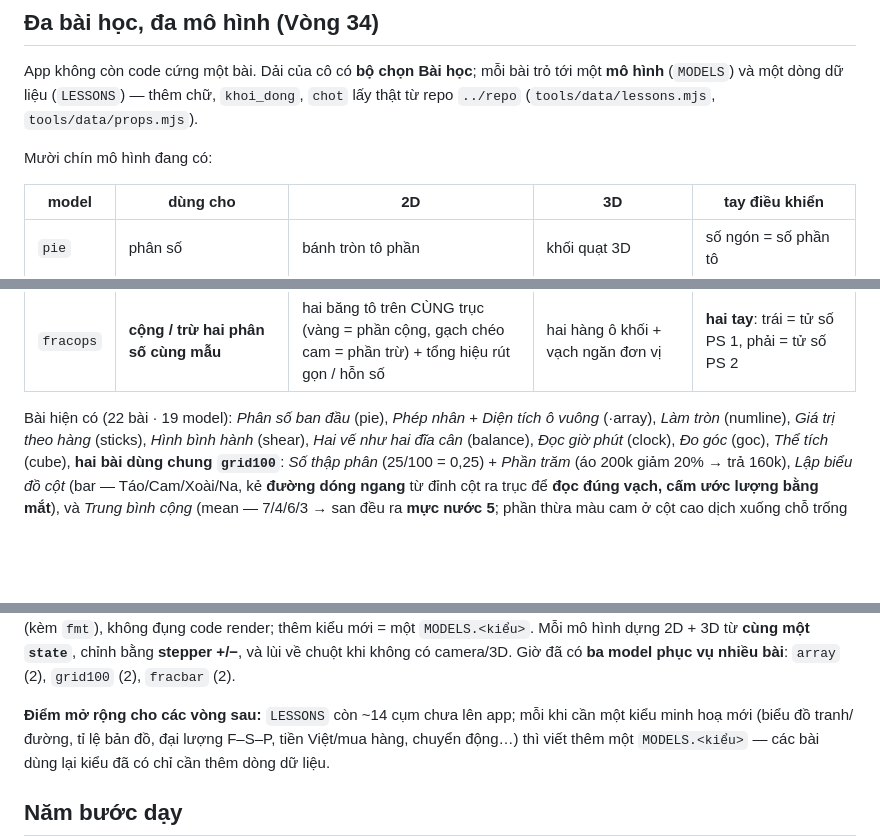
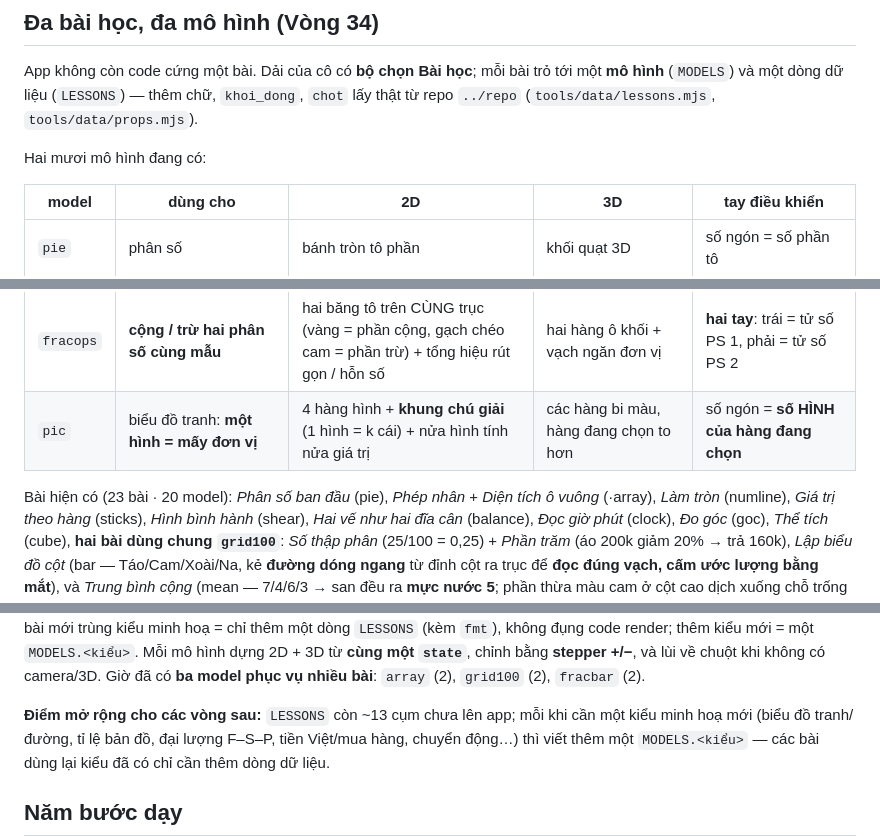
Before and after one commit to HoaTran1127/ar-toan-app, a Markdown page: README.md, 3 parts joined by grey strips. Rendered like a GitHub page; blank space fills up the shorter version.

Commit message:
Vòng 52 README: model thứ 20 pic, 23 bài · 20 model

```diff
--- a/README.md
+++ b/README.md
@@ -47,7 +47,7 @@ App không còn code cứng một bài. Dải của cô có **bộ chọn Bài h
 một **mô hình** (`MODELS`) và một dòng dữ liệu (`LESSONS`) — thêm chữ, `khoi_dong`,
 `chot` lấy thật từ repo `../repo` (`tools/data/lessons.mjs`, `tools/data/props.mjs`).
 
-Mười chín mô hình đang có:
+Hai mươi mô hình đang có:
 
 | model | dùng cho | 2D | 3D | tay điều khiển |
 |-------|----------|----|----|----------------|
@@ -70,8 +70,9 @@ Mười chín mô hình đang có:
 | `lines` | hai đường thẳng vuông góc / song song | hai đường phấn + chế độ **kéo dài hết bảng** + ê-ke góc vuông | hai thanh 3D, một thanh xoay theo góc | đưa tay ngang = **xoay độ nghiêng của d′** |
 | `groups` | chia đều và số dư (băng chuyền + khay) | băng chở kẹo → N khay mỗi khay q cái, r cái còn trong **ô nét đứt** | khay + khối kẹo + khay số dư | đưa tay ngang = đặt **số kẹo trên băng** |
 | `fracops` | **cộng / trừ hai phân số cùng mẫu** | hai băng tô trên CÙNG trục (vàng = phần cộng, gạch chéo cam = phần trừ) + tổng hiệu rút gọn / hỗn số | hai hàng ô khối + vạch ngăn đơn vị | **hai tay**: trái = tử số PS 1, phải = tử số PS 2 |
+| `pic` | biểu đồ tranh: **một hình = mấy đơn vị** | 4 hàng hình + **khung chú giải** (1 hình = k cái) + nửa hình tính nửa giá trị | các hàng bi màu, hàng đang chọn to hơn | số ngón = **số HÌNH của hàng đang chọn** |
 
-Bài hiện có (22 bài · 19 model): *Phân số ban đầu* (pie), *Phép nhân* + *Diện tích ô vuông*
+Bài hiện có (23 bài · 20 model): *Phân số ban đầu* (pie), *Phép nhân* + *Diện tích ô vuông*
 (·array), *Làm tròn* (numline), *Giá trị theo hàng* (sticks), *Hình bình hành* (shear),
 *Hai vế như hai đĩa cân* (balance), *Đọc giờ phút* (clock), *Đo góc* (goc), *Thể tích*
 (cube), **hai bài dùng chung `grid100`**: *Số thập phân* (25/100 = 0,25) + *Phần trăm*
@@ -87,7 +88,7 @@ nối chéo chia 4 tam giác, ghép ra nửa hình chữ nhật bao: `d₁ × d
 hình dựng 2D + 3D từ **cùng một `state`**, chỉnh bằng **stepper +/−**, và lùi về chuột khi
 không có camera/3D. Giờ đã có **ba model phục vụ nhiều bài**: `array` (2), `grid100` (2), `fracbar` (2).
 
-**Điểm mở rộng cho các vòng sau:** `LESSONS` còn ~14 cụm chưa lên app; mỗi khi cần
+**Điểm mở rộng cho các vòng sau:** `LESSONS` còn ~13 cụm chưa lên app; mỗi khi cần
 một kiểu minh hoạ mới (biểu đồ tranh/đường, tỉ lệ bản đồ, đại lượng F–S–P,
 tiền Việt/mua hàng, chuyển động…) thì viết thêm một `MODELS.<kiểu>` — các
 bài dùng lại kiểu đã có chỉ cần thêm dòng dữ liệu.
```
Also changed, not shown: other parts of README.md (+1 -1 lines).
